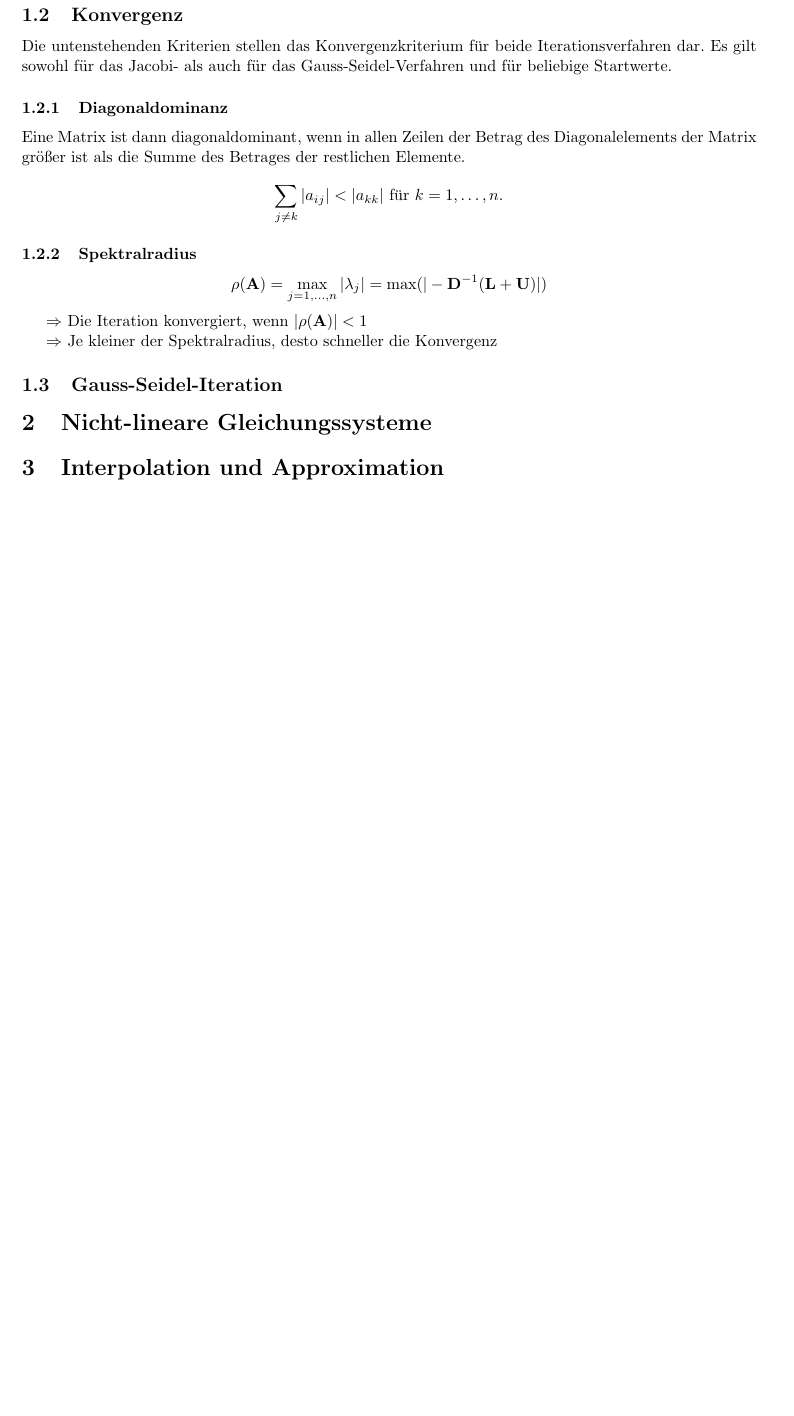
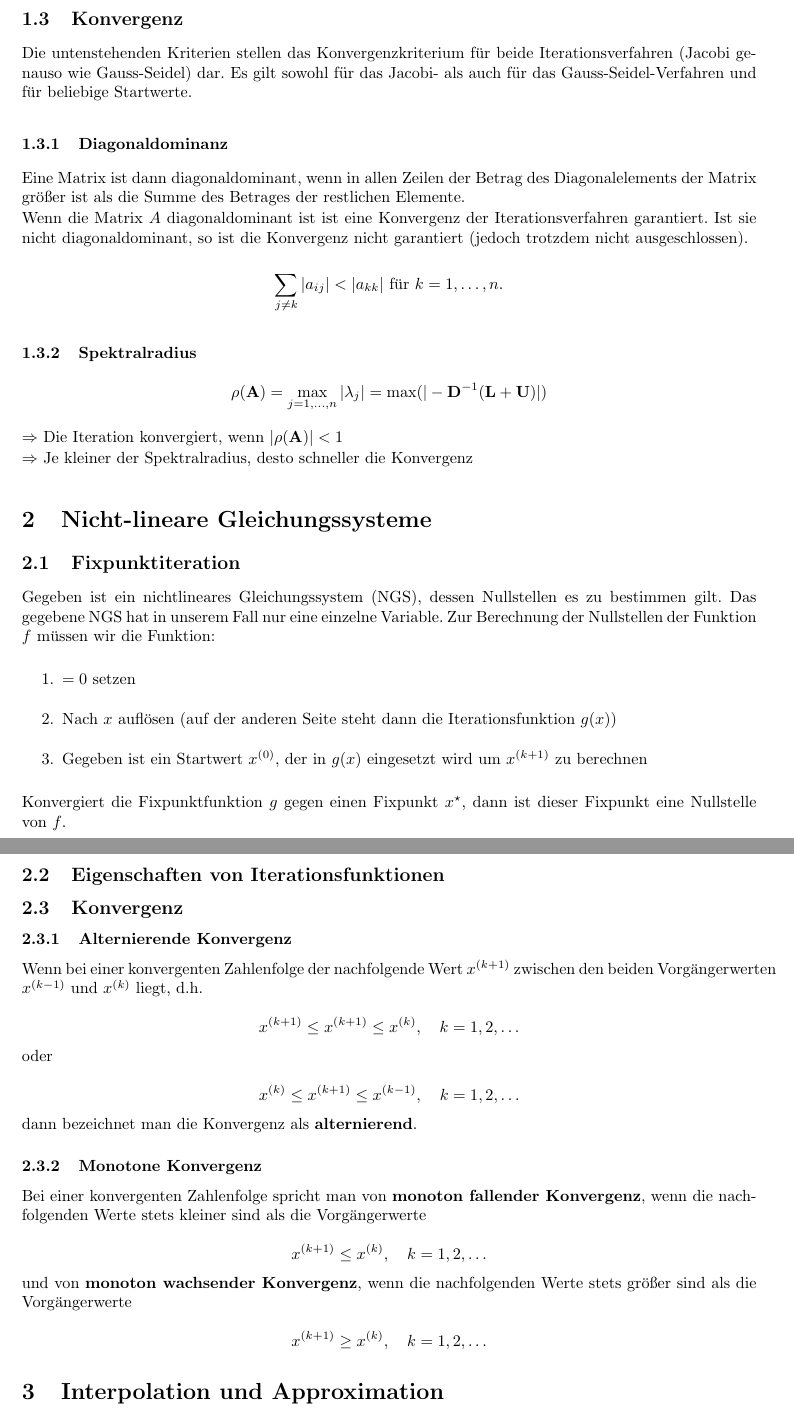
Before and after one commit to tim-hilt/NM_Klausurhilfe, a LaTeX document (nm_klausurhilfe.tex): part of page 2 of 2 before the commit and two parts of pages 2 and 3 of 3 after it, the two joined at a grey line, cut so that both start at the same text, the shorter picture padded with empty space. Compiled offline with pdfLaTeX.

Commit message:
Added section about convergence

```diff
--- a/nm_klausurhilfe.tex
+++ b/nm_klausurhilfe.tex
@@ -4,6 +4,7 @@
 \usepackage{mathtools}
 \usepackage[margin=2.5cm]{geometry}
 
+\setlength{\parindent}{0pt}
 
 \title{Formelsammlung---Numerische Methoden}
 \author{Tim Hilt \and Emil Slomka}
@@ -44,10 +49,12 @@ $\mathbf{U}$: Upper part of Matrix
 \subsection{Konvergenz}
 
-Die untenstehenden Kriterien stellen das Konvergenzkriterium für beide Iterationsverfahren dar. Es gilt sowohl für das Jacobi- als auch für das Gauss-Seidel-Verfahren und für beliebige Startwerte.
+Die untenstehenden Kriterien stellen das Konvergenzkriterium für beide Iterationsverfahren (Jacobi genauso wie Gauss-Seidel) dar. Es gilt sowohl für das Jacobi- als auch für das Gauss-Seidel-Verfahren und für beliebige Startwerte.
 
 \subsubsection{Diagonaldominanz}
 
 Eine Matrix ist dann diagonaldominant, wenn in allen Zeilen der Betrag des Diagonalelements der Matrix größer ist als die Summe des Betrages der restlichen Elemente.
+
+Wenn die Matrix \(A\) diagonaldominant ist ist eine Konvergenz der Iterationsverfahren garantiert. Ist sie nicht diagonaldominant, so ist die Konvergenz nicht garantiert (jedoch trotzdem nicht ausgeschlossen).
 
 \[\sum_{j \neq k} |a_{ij}| < |a_{kk}| \ \text{für}\ k = 1, \ldots , n.\]
 
@@ -59,9 +66,48 @@ Eine Matrix ist dann diagonaldominant, wenn in allen Zeilen der Betrag des Diago
 
 \(\Rightarrow\) Je kleiner der Spektralradius, desto schneller die Konvergenz
 
-\subsection{Gauss-Seidel-Iteration}
 
 \section{Nicht-lineare Gleichungssysteme}
+
+\subsection{Fixpunktiteration}
+
+Gegeben ist ein nichtlineares Gleichungssystem (NGS), dessen Nullstellen es zu bestimmen gilt. Das gegebene NGS hat in unserem Fall nur eine einzelne Variable. Zur Berechnung der Nullstellen der Funktion \(f\) müssen wir die Funktion:
+
+\begin{enumerate}
+\item \(=0\) setzen
+\item Nach \(x\) auflösen (auf der anderen Seite steht dann die Iterationsfunktion \(g(x)\))
+\item Gegeben ist ein Startwert \(x^{(0)}\), der in \(g(x)\) eingesetzt wird um \(x^{(k+1)}\) zu berechnen
+\end{enumerate}
+
+Konvergiert die Fixpunktfunktion \(g\) gegen einen Fixpunkt \(x^{\star}\), dann ist dieser Fixpunkt eine Nullstelle von \(f\).
+
+\subsection{Eigenschaften von Iterationsfunktionen}
+
+\subsection{Konvergenz}
+
+\subsubsection{Alternierende Konvergenz}
+
+Wenn bei einer konvergenten Zahlenfolge der nachfolgende Wert \(x^{(k+1)}\) zwischen den beiden Vorgängerwerten \(x^{(k-1)}\) und \(x^{(k)}\) liegt, d.h.
+
+\[x^{(k+1)} \leq x^{(k+1)} \leq x^{(k)},\quad k = 1, 2, \ldots\]
+
+oder
+
+\[x^{(k)} \leq x^{(k+1)} \leq x^{(k-1)},\quad k = 1, 2, \ldots\]
+
+dann bezeichnet man die Konvergenz als \textbf{alternierend}.
+
+\subsubsection{Monotone Konvergenz}
+
+Bei einer konvergenten Zahlenfolge spricht man von \textbf{monoton fallender Konvergenz},
+wenn die nachfolgenden Werte stets kleiner sind als die Vorgängerwerte
+
+\[x^{(k+1)} \leq x^{(k)},\quad k = 1, 2, \ldots\]
+
+und von \textbf{monoton wachsender Konvergenz}, wenn die nachfolgenden Werte stets
+größer sind als die Vorgängerwerte
+
+\[x^{(k+1)} \geq x^{(k)},\quad k = 1, 2, \ldots\]
 
 \section{Interpolation und Approximation}
 
```
Also changed, not shown: nm_klausurhilfe.pdf, nm_klausurhilfe.tex (12 more changed lines).
